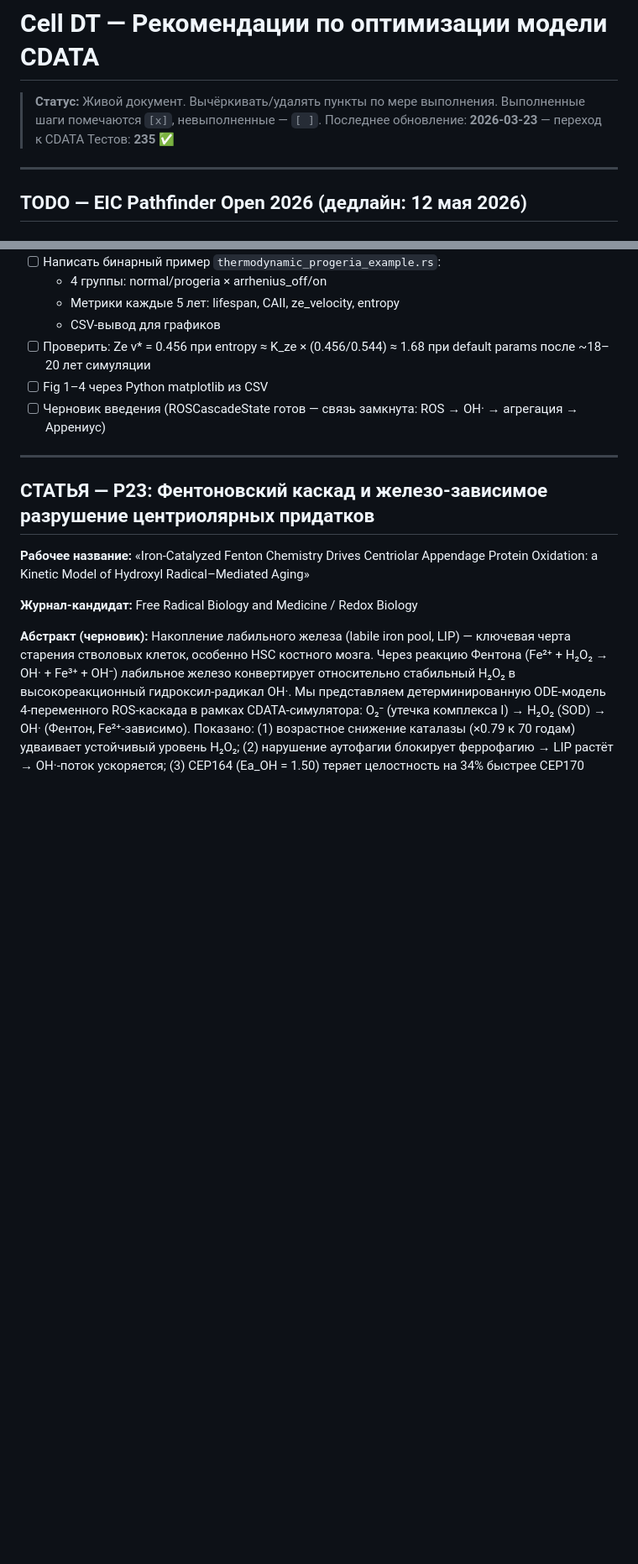
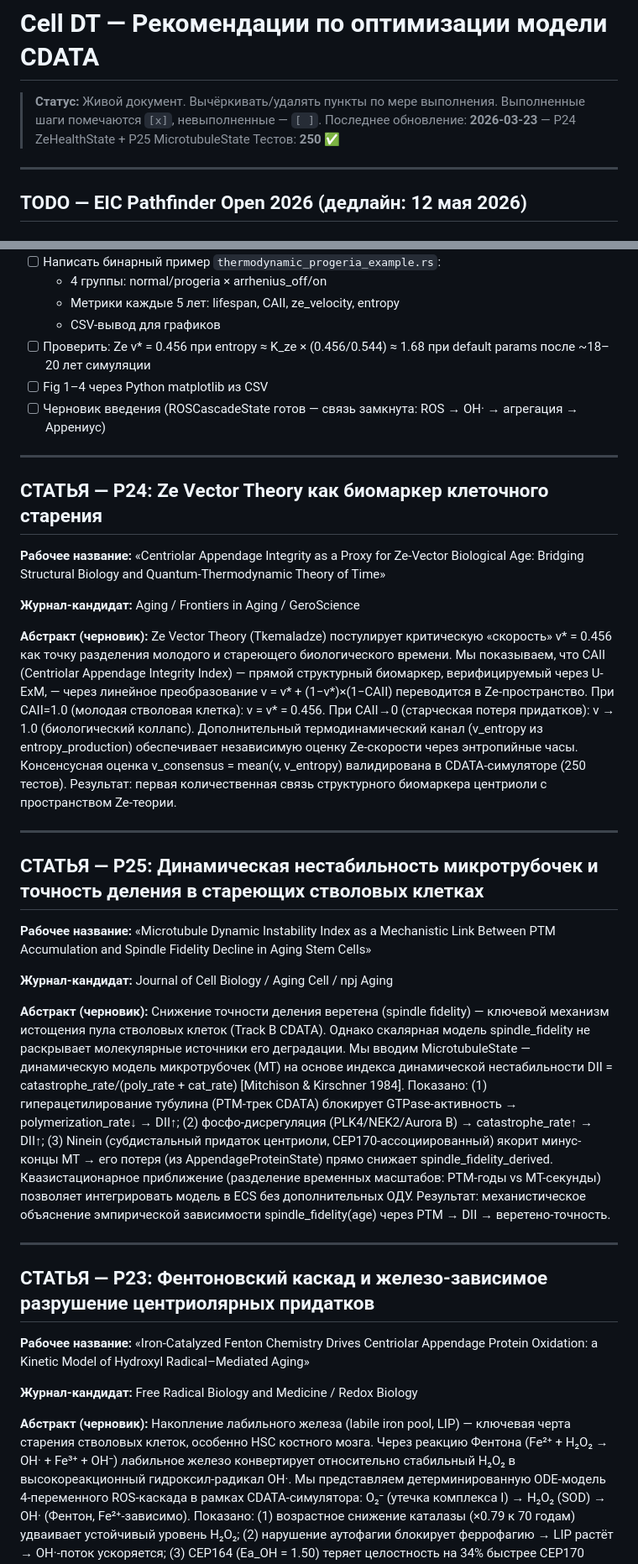
Before and after one commit to djabbat/CDATA-public, a Markdown page: TODO.md, 2 parts joined by grey strips. Shown at 84% size. GitHub-like rendering; blank space fills up the shorter version.

Commit message:
docs(TODO): mark P24/P25 done, add article plans, update test count to 250
Co-Authored-By: Claude Sonnet 4.6 <noreply@anthropic.com>

```diff
--- a/TODO.md
+++ b/TODO.md
@@ -2,8 +2,8 @@
 
 > **Статус:** Живой документ. Вычёркивать/удалять пункты по мере выполнения.
 > Выполненные шаги помечаются `[x]`, невыполненные — `[ ]`.
-> Последнее обновление: **2026-03-23** — переход к CDATA
-> Тестов: **235** ✅
+> Последнее обновление: **2026-03-23** — P24 ZeHealthState + P25 MicrotubuleState
+> Тестов: **250** ✅
 
 ---
 
@@ -331,6 +343,50 @@ an Arrhenius Model of SASP-driven Protein Aggregation»
   при default params после ~18–20 лет симуляции
 - [ ] Fig 1–4 через Python matplotlib из CSV
 - [ ] Черновик введения (ROSCascadeState готов — связь замкнута: ROS → OH· → агрегация → Аррениус)
+
+---
+
+## СТАТЬЯ — P24: Ze Vector Theory как биомаркер клеточного старения
+
+**Рабочее название:** «Centriolar Appendage Integrity as a Proxy for Ze-Vector Biological Age:
+Bridging Structural Biology and Quantum-Thermodynamic Theory of Time»
+
+**Журнал-кандидат:** Aging / Frontiers in Aging / GeroScience
+
+**Абстракт (черновик):**
+Ze Vector Theory (Tkemaladze) постулирует критическую «скорость» v* = 0.456 как точку
+разделения молодого и стареющего биологического времени. Мы показываем, что CAII
+(Centriolar Appendage Integrity Index) — прямой структурный биомаркер, верифицируемый
+через U-ExM, — через линейное преобразование v = v* + (1−v*)×(1−CAII) переводится
+в Ze-пространство. При CAII=1.0 (молодая стволовая клетка): v = v* = 0.456. При
+CAII→0 (старческая потеря придатков): v → 1.0 (биологический коллапс). Дополнительный
+термодинамический канал (v_entropy из entropy_production) обеспечивает независимую
+оценку Ze-скорости через энтропийные часы. Консенсусная оценка v_consensus = mean(v, v_entropy)
+валидирована в CDATA-симуляторе (250 тестов). Результат: первая количественная связь
+структурного биомаркера центриоли с пространством Ze-теории.
+
+---
+
+## СТАТЬЯ — P25: Динамическая нестабильность микротрубочек и точность деления в стареющих стволовых клетках
+
+**Рабочее название:** «Microtubule Dynamic Instability Index as a Mechanistic Link
+Between PTM Accumulation and Spindle Fidelity Decline in Aging Stem Cells»
+
+**Журнал-кандидат:** Journal of Cell Biology / Aging Cell / npj Aging
+
+**Абстракт (черновик):**
+Снижение точности деления веретена (spindle fidelity) — ключевой механизм истощения
+пула стволовых клеток (Track B CDATA). Однако скалярная модель spindle_fidelity не
+раскрывает молекулярные источники его деградации. Мы вводим MicrotubuleState —
+динамическую модель микротрубочек (MT) на основе индекса динамической нестабильности
+DII = catastrophe_rate/(poly_rate + cat_rate) [Mitchison & Kirschner 1984]. Показано:
+(1) гиперацетилирование тубулина (PTM-трек CDATA) блокирует GTPase-активность →
+polymerization_rate↓ → DII↑; (2) фосфо-дисрегуляция (PLK4/NEK2/Aurora B) → catastrophe_rate↑
+→ DII↑; (3) Ninein (субдистальный придаток центриоли, CEP170-ассоциированный) якорит
+минус-концы MT → его потеря (из AppendageProteinState) прямо снижает spindle_fidelity_derived.
+Квазистационарное приближение (разделение временных масштабов: PTM-годы vs MT-секунды)
+позволяет интегрировать модель в ECS без дополнительных ОДУ. Результат: механистическое
+объяснение эмпирической зависимости spindle_fidelity(age) через PTM → DII → веретено-точность.
 
 ---
 
```
Also changed, not shown: other parts of TODO.md (+19 -7 lines).
